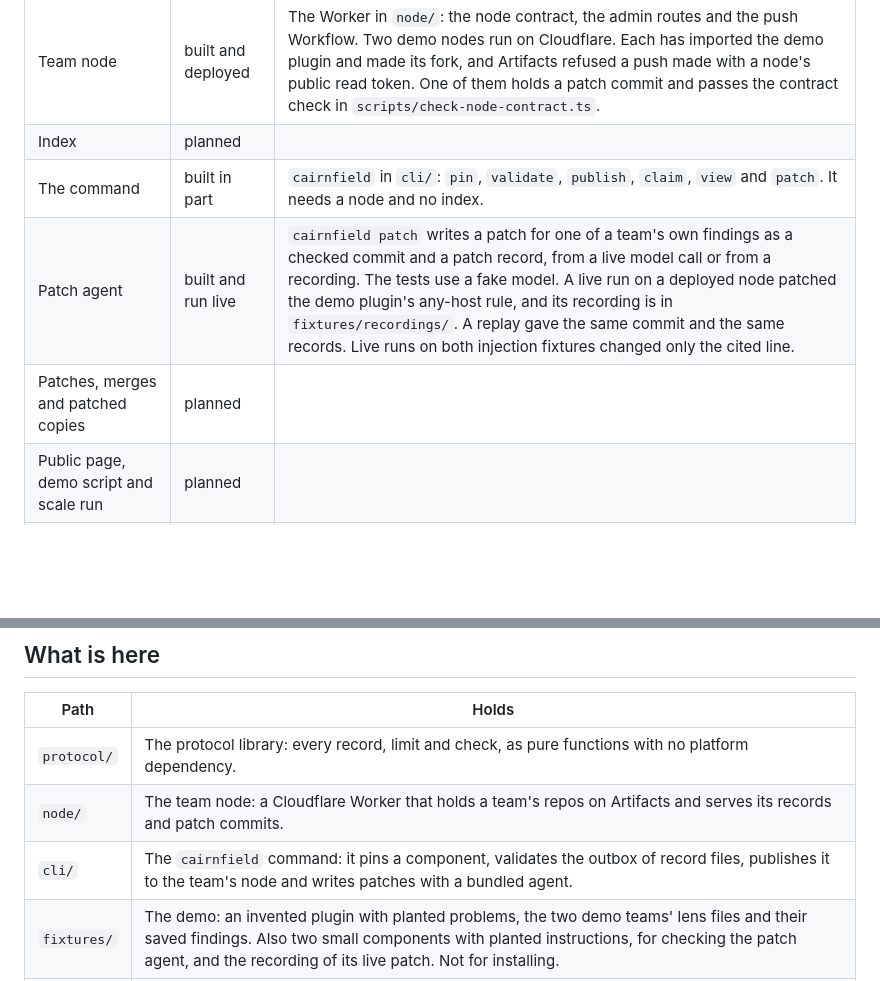
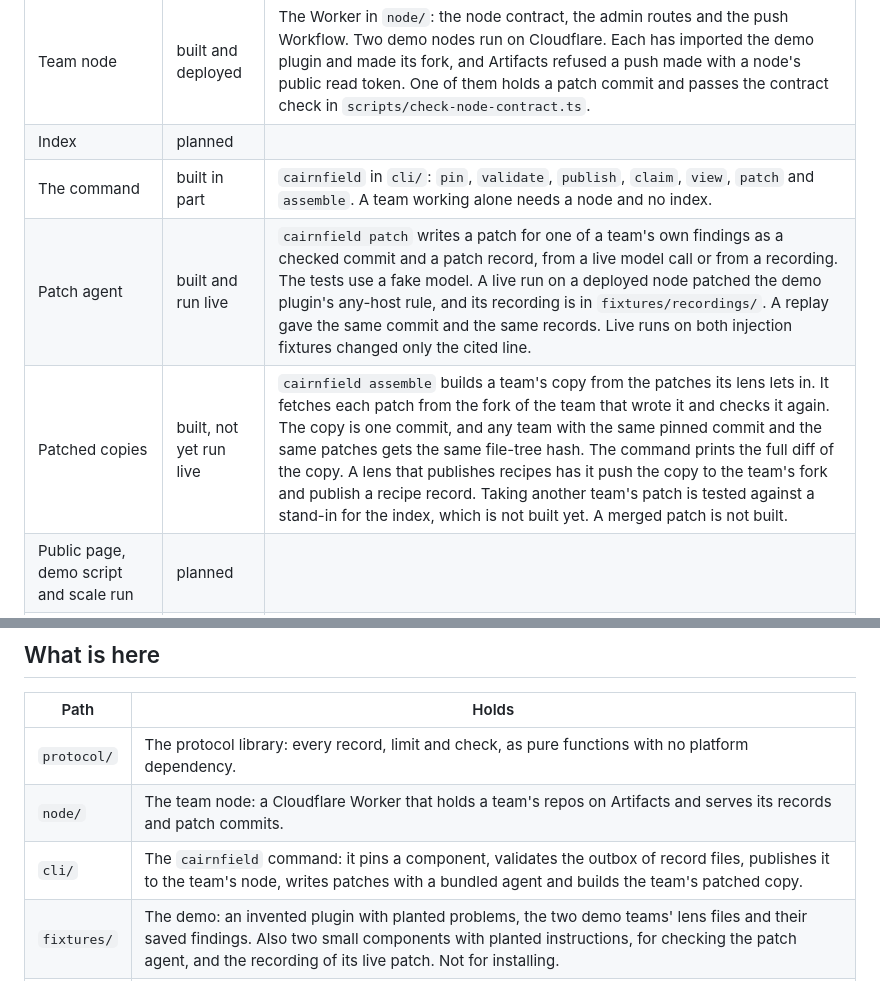
Before and after one commit to peoplerenaissance/cairnfield, a Markdown page: README.md, 2 parts joined by grey strips. Rendered like a GitHub page; blank space fills up the shorter version.

Commit message:
Say what assemble adds, in the README and the agent instructions
The status table lists patched copies as built and not yet run live. The
agent instructions name the copies folder and the printed diff as data.

Co-Authored-By: Claude Opus 5.5 <noreply@anthropic.com>

```diff
--- a/README.md
+++ b/README.md
@@ -18,9 +18,9 @@ The site describes the launch. This table describes today.
 | Demo plugin, lenses and saved findings | built | `fellbeck-sync`, an invented plugin with three planted problems, in `fixtures/`. Its two commits are public at https://github.com/peoplerenaissance/fellbeck-sync, so a node can import them. |
 | Team node | built and deployed | The Worker in `node/`: the node contract, the admin routes and the push Workflow. Two demo nodes run on Cloudflare. Each has imported the demo plugin and made its fork, and Artifacts refused a push made with a node's public read token. One of them holds a patch commit and passes the contract check in `scripts/check-node-contract.ts`. |
 | Index | planned |  |
-| The command | built in part | `cairnfield` in `cli/`: `pin`, `validate`, `publish`, `claim`, `view` and `patch`. It needs a node and no index. |
+| The command | built in part | `cairnfield` in `cli/`: `pin`, `validate`, `publish`, `claim`, `view`, `patch` and `assemble`. A team working alone needs a node and no index. |
 | Patch agent | built and run live | `cairnfield patch` writes a patch for one of a team's own findings as a checked commit and a patch record, from a live model call or from a recording. The tests use a fake model. A live run on a deployed node patched the demo plugin's any-host rule, and its recording is in `fixtures/recordings/`. A replay gave the same commit and the same records. Live runs on both injection fixtures changed only the cited line. |
-| Patches, merges and patched copies | planned |  |
+| Patched copies | built, not yet run live | `cairnfield assemble` builds a team's copy from the patches its lens lets in. It fetches each patch from the fork of the team that wrote it and checks it again. The copy is one commit, and any team with the same pinned commit and the same patches gets the same file-tree hash. The command prints the full diff of the copy. A lens that publishes recipes has it push the copy to the team's fork and publish a recipe record. Taking another team's patch is tested against a stand-in for the index, which is not built yet. A merged patch is not built. |
 | Public page, demo script and scale run | planned |  |
 | One-click deploy button for the team node | waiting on the platform | To be switched on once Cloudflare's button supports Artifacts, Workflows and push triggers. A setup script deploys the node until then. |
 | Carry-forward to new versions, domain verification, sealed findings | not in the prototype | Described in the repository. |
@@ -57,7 +57,7 @@ A third idea needs no build step.
 | --- | --- |
 | `protocol/` | The protocol library: every record, limit and check, as pure functions with no platform dependency. |
 | `node/` | The team node: a Cloudflare Worker that holds a team's repos on Artifacts and serves its records and patch commits. |
-| `cli/` | The `cairnfield` command: it pins a component, validates the outbox of record files, publishes it to the team's node and writes patches with a bundled agent. |
+| `cli/` | The `cairnfield` command: it pins a component, validates the outbox of record files, publishes it to the team's node, writes patches with a bundled agent and builds the team's patched copy. |
 | `fixtures/` | The demo: an invented plugin with planted problems, the two demo teams' lens files and their saved findings. Also two small components with planted instructions, for checking the patch agent, and the recording of its live patch. Not for installing. |
 | `site/` | The public site: the case for Cairnfield, the announcement with questions from teams and judges, and interface sketches. A Cloudflare Worker serving static files. |
 | `AGENTS.md` | Instructions and rules for coding agents working in this repo. |
```
Also changed, not shown: AGENTS.md (+2 -2 lines).
